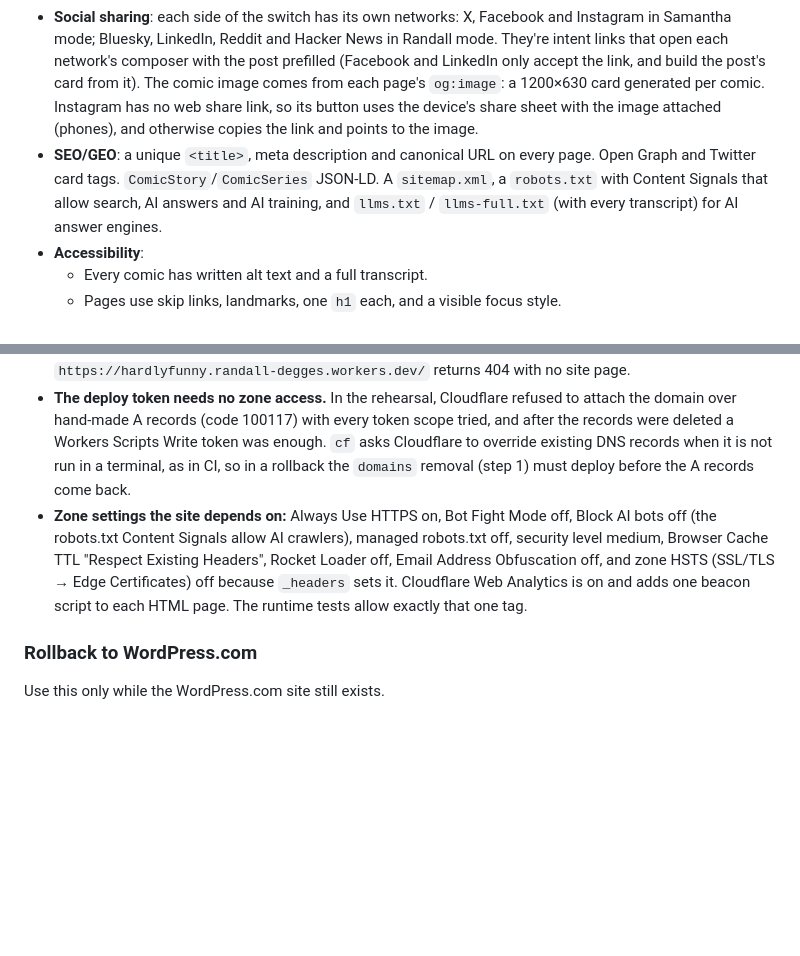
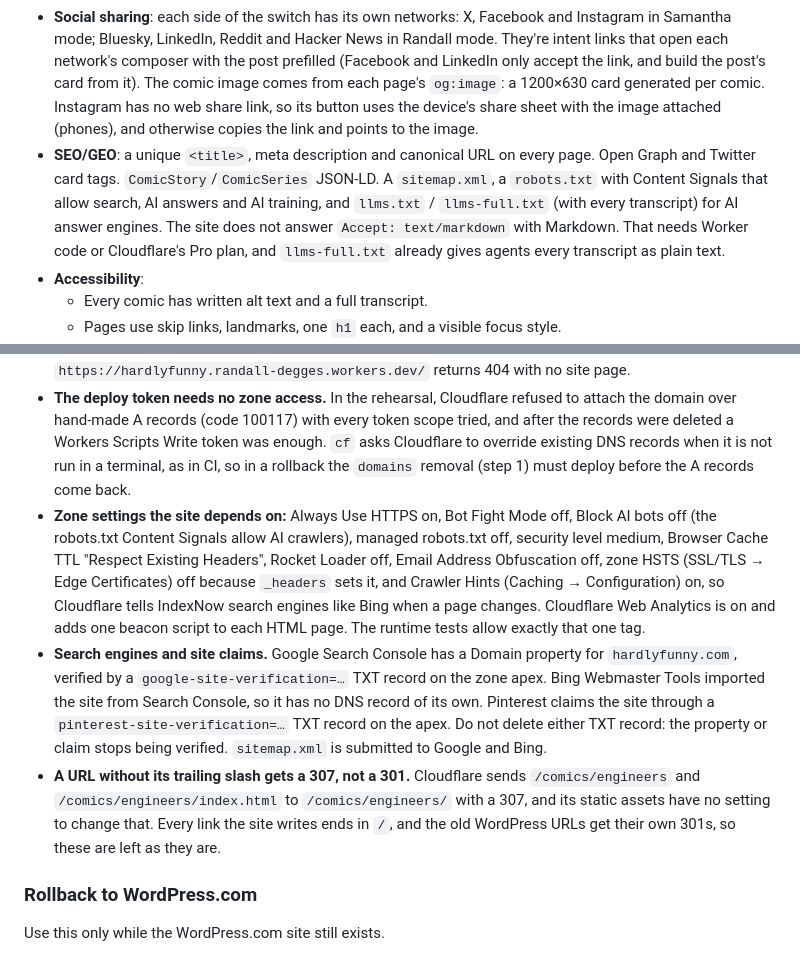
Before and after one commit to rdegges/hardlyfunny.com, a Markdown page: README.md, 2 parts joined by grey strips. Drawn GitHub-style; blank space fills up the shorter version.

Commit message:
Document search engine claims, Crawler Hints, the 307s and why there's no Markdown
Co-Authored-By: Claude Opus 5.5 (1M context) <noreply@anthropic.com>

```diff
--- a/README.md
+++ b/README.md
@@ -18,7 +18,7 @@ python -m pytest                   # checks content, SEO tags, accessibility bas
 - **Old WordPress links still work**: the build writes a Cloudflare `_redirects` file that 301s every old post URL (`/2013/05/15/infinite-recursion/`, with or without the slash, and anything under it, like attachment pages and the post's feed), every hotlinked `/wp-content/uploads/…` image, the old feed formats (`/feed/atom/`, `/feed/rss2/`, `/comments/feed/`, …), tag and category listings, and every year, month and day archive with its pages and feed. It's generated from `archive/wordpress_urls.json`. Date archives are listed one by one, not with a catch-all per year, because Cloudflare doesn't apply overlapping catch-alls in file order. The build refuses to write two catch-alls that overlap. A URL the old site never served gets the 404 page. The tests check that every old URL lands on a page that exists and that no rule shadows a real page. `tests/test_cloudflare_runtime.py` sends the same requests to a running server.
 - **Atom feed** at `/feed/`, linked from every page as "Feed". It's the URL the WordPress feed used, so old subscribers get it with no redirect. `/feed.xml`, its URL right after the move, 301s to it. The build writes it as `feed/index.html`, because that's how Cloudflare serves a URL ending in `/`, and `_headers` sends it as `application/atom+xml`. Entries embed the comic, its alt text, Samantha's note and the transcript. Entry IDs are tag URIs, so they never change.
 - **Social sharing**: each side of the switch has its own networks: X, Facebook and Instagram in Samantha mode; Bluesky, LinkedIn, Reddit and Hacker News in Randall mode. They're intent links that open each network's composer with the post prefilled (Facebook and LinkedIn only accept the link, and build the post's card from it). The comic image comes from each page's `og:image`: a 1200×630 card generated per comic. Instagram has no web share link, so its button uses the device's share sheet with the image attached (phones), and otherwise copies the link and points to the image.
-- **SEO/GEO**: a unique `<title>`, meta description and canonical URL on every page. Open Graph and Twitter card tags. `ComicStory`/`ComicSeries` JSON-LD. A `sitemap.xml`, a `robots.txt` with Content Signals that allow search, AI answers and AI training, and `llms.txt` / `llms-full.txt` (with every transcript) for AI answer engines.
+- **SEO/GEO**: a unique `<title>`, meta description and canonical URL on every page. Open Graph and Twitter card tags. `ComicStory`/`ComicSeries` JSON-LD. A `sitemap.xml`, a `robots.txt` with Content Signals that allow search, AI answers and AI training, and `llms.txt` / `llms-full.txt` (with every transcript) for AI answer engines. The site does not answer `Accept: text/markdown` with Markdown. That needs Worker code or Cloudflare's Pro plan, and `llms-full.txt` already gives agents every transcript as plain text.
 - **Accessibility**:
   - Every comic has written alt text and a full transcript.
   - Pages use skip links, landmarks, one `h1` each, and a visible focus style.
@@ -77,7 +77,9 @@ To run the site locally on the Cloudflare runtime, build it first. Then run `npm
 - **`www.hardlyfunny.com`** 301s to `https://hardlyfunny.com` with the same path and query. A zone Single Redirect rule does this (Rules → Redirect Rules), on a proxied `AAAA www 100::` record. The rule matches `http.host eq "www.hardlyfunny.com"`, redirects dynamically to `concat("https://hardlyfunny.com", http.request.uri.path)` with status 301, and keeps the query string. `_redirects` cannot match on the host name.
 - **workers.dev and Preview URLs are off.** `workersDev: false` and `previewUrls: false` in `cloudflare.config.ts` make `hardlyfunny.com` the only host that serves the site. `previewUrls` must stay explicit, because leaving it out keeps whatever the dashboard has. `verify` checks that `https://hardlyfunny.randall-degges.workers.dev/` returns 404 with no site page.
 - **The deploy token needs no zone access.** In the rehearsal, Cloudflare refused to attach the domain over hand-made A records (code 100117) with every token scope tried, and after the records were deleted a Workers Scripts Write token was enough. `cf` asks Cloudflare to override existing DNS records when it is not run in a terminal, as in CI, so in a rollback the `domains` removal (step 1) must deploy before the A records come back.
-- **Zone settings the site depends on:** Always Use HTTPS on, Bot Fight Mode off, Block AI bots off (the robots.txt Content Signals allow AI crawlers), managed robots.txt off, security level medium, Browser Cache TTL "Respect Existing Headers", Rocket Loader off, Email Address Obfuscation off, and zone HSTS (SSL/TLS → Edge Certificates) off because `_headers` sets it. Cloudflare Web Analytics is on and adds one beacon script to each HTML page. The runtime tests allow exactly that one tag.
+- **Zone settings the site depends on:** Always Use HTTPS on, Bot Fight Mode off, Block AI bots off (the robots.txt Content Signals allow AI crawlers), managed robots.txt off, security level medium, Browser Cache TTL "Respect Existing Headers", Rocket Loader off, Email Address Obfuscation off, zone HSTS (SSL/TLS → Edge Certificates) off because `_headers` sets it, and Crawler Hints (Caching → Configuration) on, so Cloudflare tells IndexNow search engines like Bing when a page changes. Cloudflare Web Analytics is on and adds one beacon script to each HTML page. The runtime tests allow exactly that one tag.
+- **Search engines and site claims.** Google Search Console has a Domain property for `hardlyfunny.com`, verified by a `google-site-verification=…` TXT record on the zone apex. Bing Webmaster Tools imported the site from Search Console, so it has no DNS record of its own. Pinterest claims the site through a `pinterest-site-verification=…` TXT record on the apex. Do not delete either TXT record: the property or claim stops being verified. `sitemap.xml` is submitted to Google and Bing.
+- **A URL without its trailing slash gets a 307, not a 301.** Cloudflare sends `/comics/engineers` and `/comics/engineers/index.html` to `/comics/engineers/` with a 307, and its static assets have no setting to change that. Every link the site writes ends in `/`, and the old WordPress URLs get their own 301s, so these are left as they are.
 
 ### Rollback to WordPress.com
 
```
